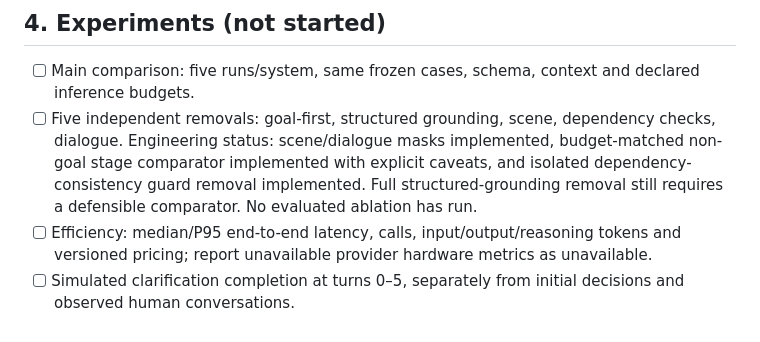
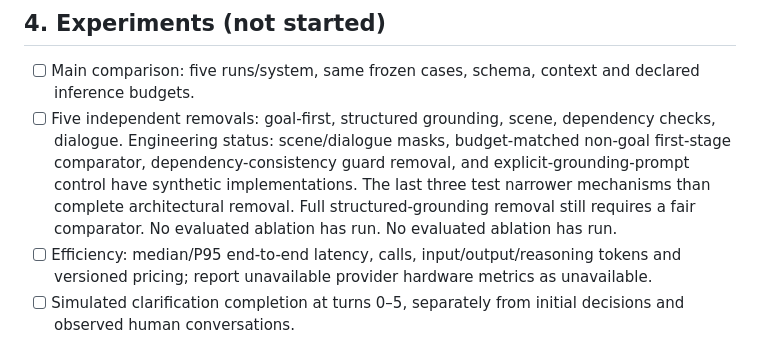
Before and after one commit to huziibee/2610990_research_project, a Markdown page: TODO.md, the part around the change. GitHub-like rendering.

Commit message:
Track all five mechanistic probes and distinguish narrow controls from full architectural ablations

```diff
--- a/TODO.md
+++ b/TODO.md
@@ -53,7 +53,7 @@ Updated: 2026-10-19. This tracker supersedes the old Qwen3/99-case checklist for
 ## 4. Experiments (not started)
 
 - [ ] Main comparison: five runs/system, same frozen cases, schema, context and declared inference budgets.
-- [ ] Five independent removals: goal-first, structured grounding, scene, dependency checks, dialogue. Engineering status: scene/dialogue masks implemented, budget-matched non-goal stage comparator implemented with explicit caveats, and isolated dependency-consistency guard removal implemented. Full structured-grounding removal still requires a defensible comparator. No evaluated ablation has run.
+- [ ] Five independent removals: goal-first, structured grounding, scene, dependency checks, dialogue. Engineering status: scene/dialogue masks, budget-matched non-goal first-stage comparator, dependency-consistency guard removal, and explicit-grounding-prompt control have synthetic implementations. The last three test narrower mechanisms than complete architectural removal. Full structured-grounding removal still requires a fair comparator. No evaluated ablation has run. No evaluated ablation has run.
 - [ ] Efficiency: median/P95 end-to-end latency, calls, input/output/reasoning tokens and versioned pricing; report unavailable provider hardware metrics as unavailable.
 - [ ] Simulated clarification completion at turns 0–5, separately from initial decisions and observed human conversations.
 - [ ] Primary/secondary failure categories and independently verified representative examples.
```
